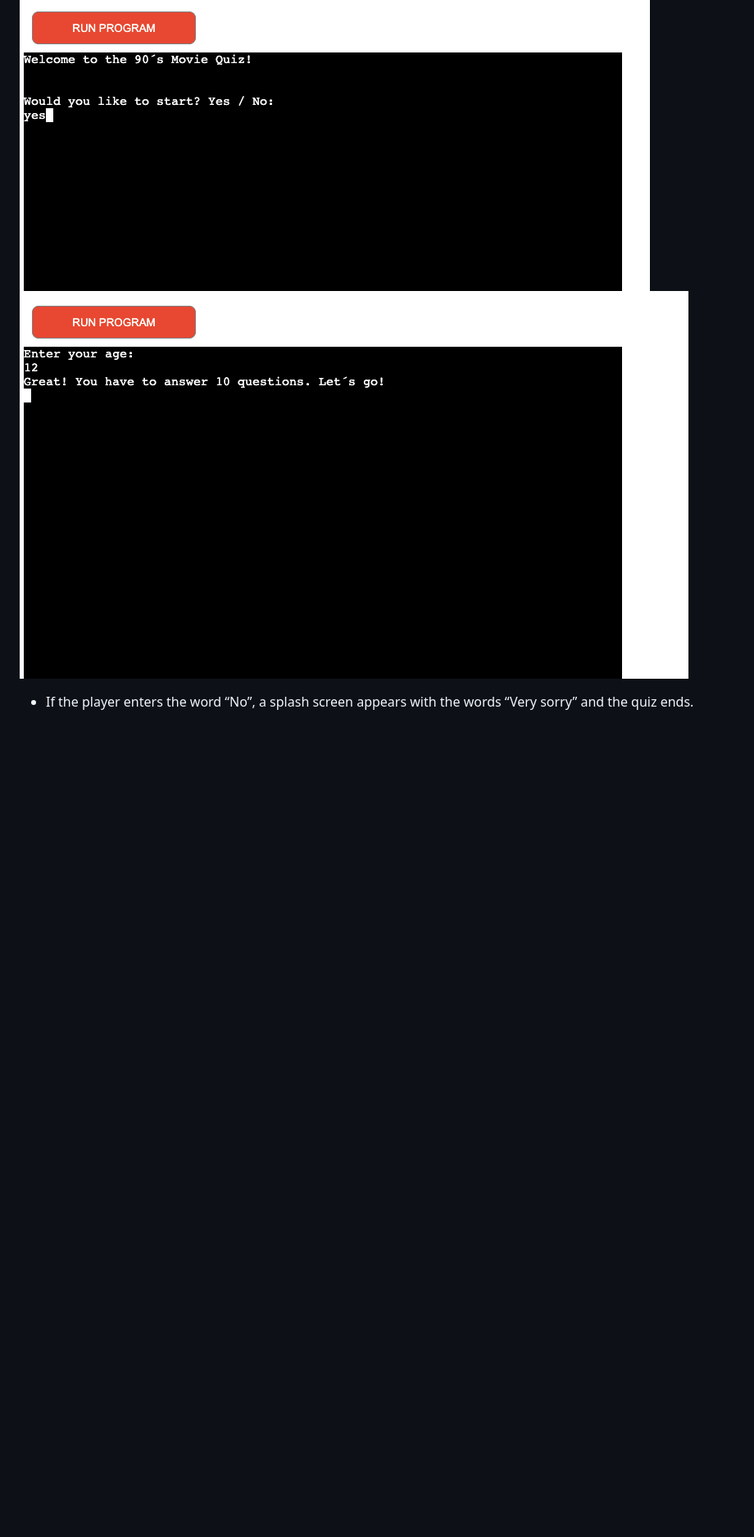
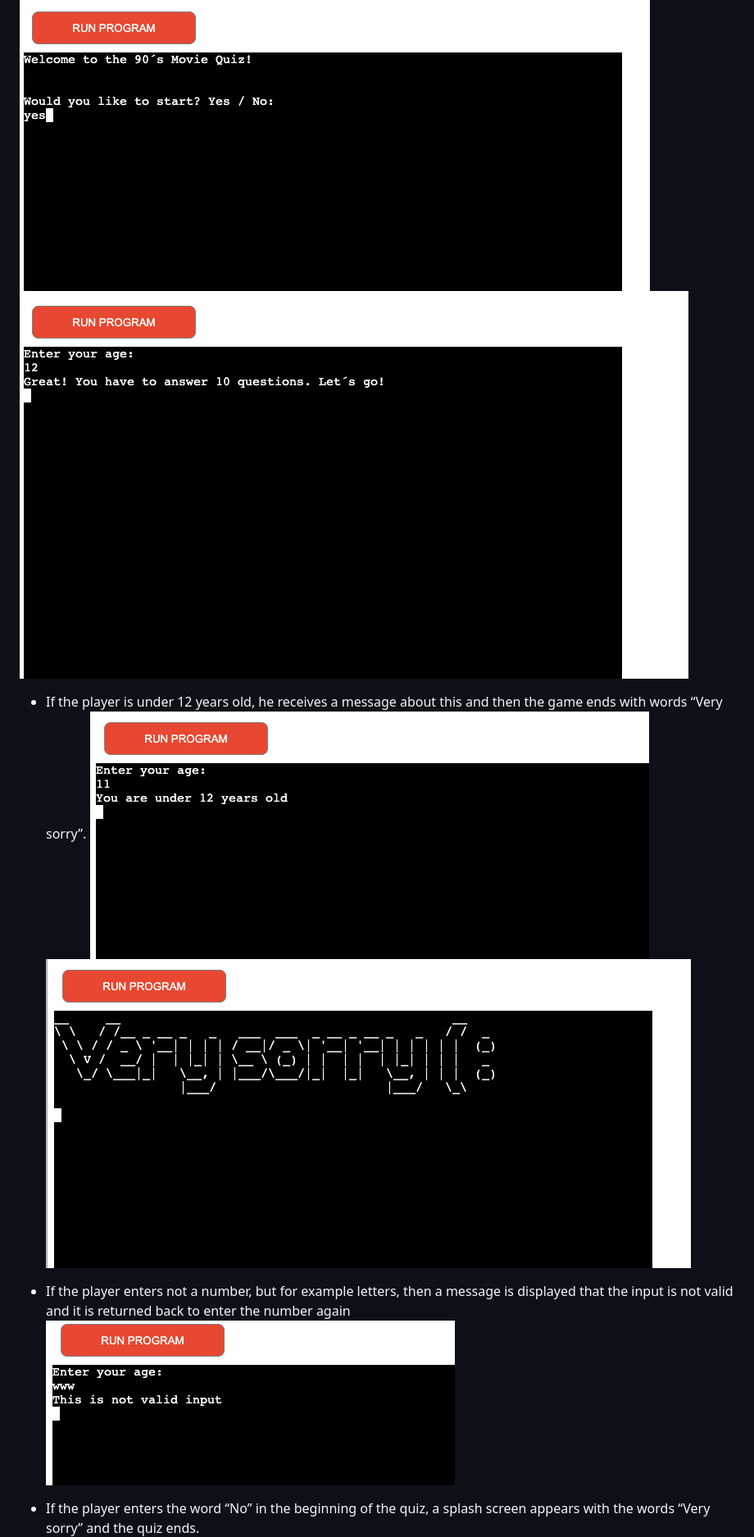
Before and after one commit to Askeran17/90s-movie-quiz, a Markdown page: README.md, the part around the change printed below. Shown: that part at 82% size. GitHub-like rendering; pictures changed too: images/quiz-age-invalid-input.png (added), images/quiz-enter-age-under-12.png (added); blank space fills up the shorter version.

Commit message:
add images for 'enter age' in readme

```diff
--- a/README.md
+++ b/README.md
@@ -27,5 +27,11 @@ __Start__
 
+- If the player is under 12 years old, he receives a message about this and then the game ends with words “Very sorry”.
+![Enter Under 12](images/quiz-enter-age-under-12.png)
+![Enter Age 12 or more](images/choice-no-image-end.png)
 
-- If the player enters the word “No”, a splash screen appears with the words “Very sorry” and the quiz ends.
+- If the player enters not a number, but for example letters, then a message is displayed that the input is not valid and it is returned back to enter the number again
+![Enter Age 12 or more](images/quiz-age-invalid-input.png)
+
+- If the player enters the word “No” in the beginning of the quiz, a splash screen appears with the words “Very sorry” and the quiz ends.
 ![Refusal To Play](images/choice-no-image-end.png)
 
```
Also changed, not shown: other parts of README.md (+2 -2 lines).
